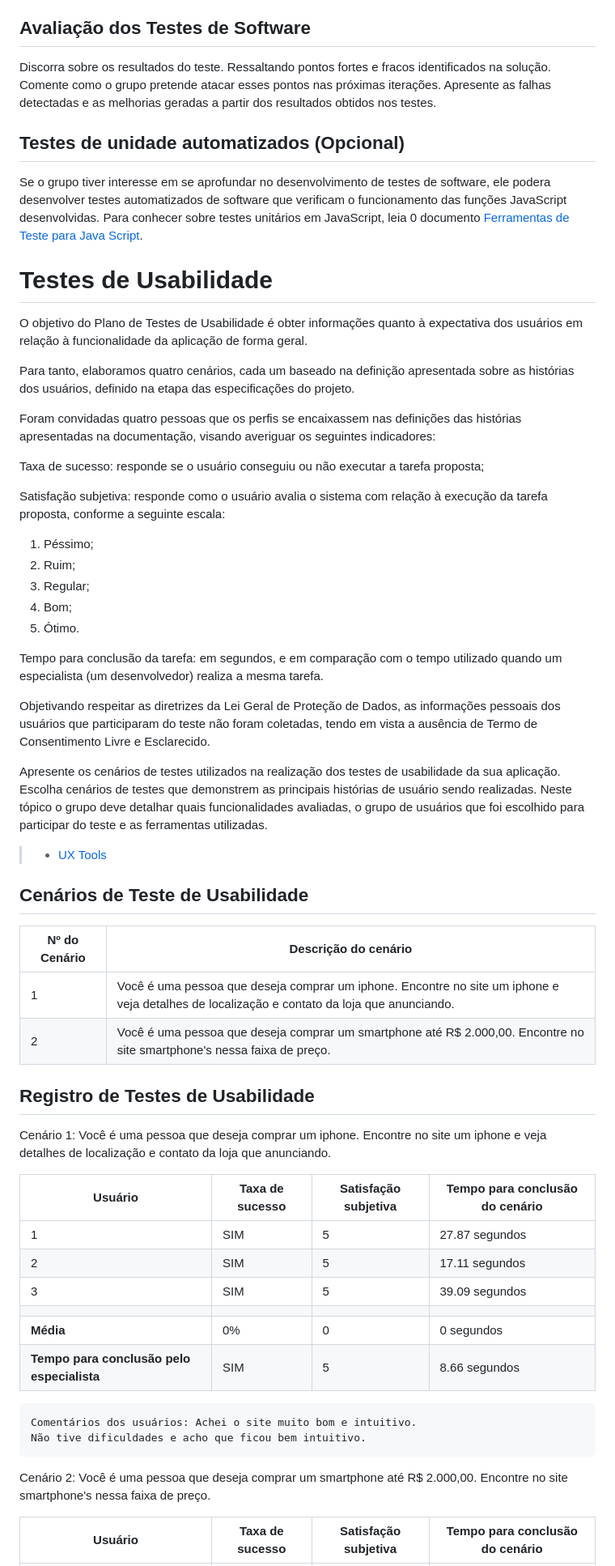
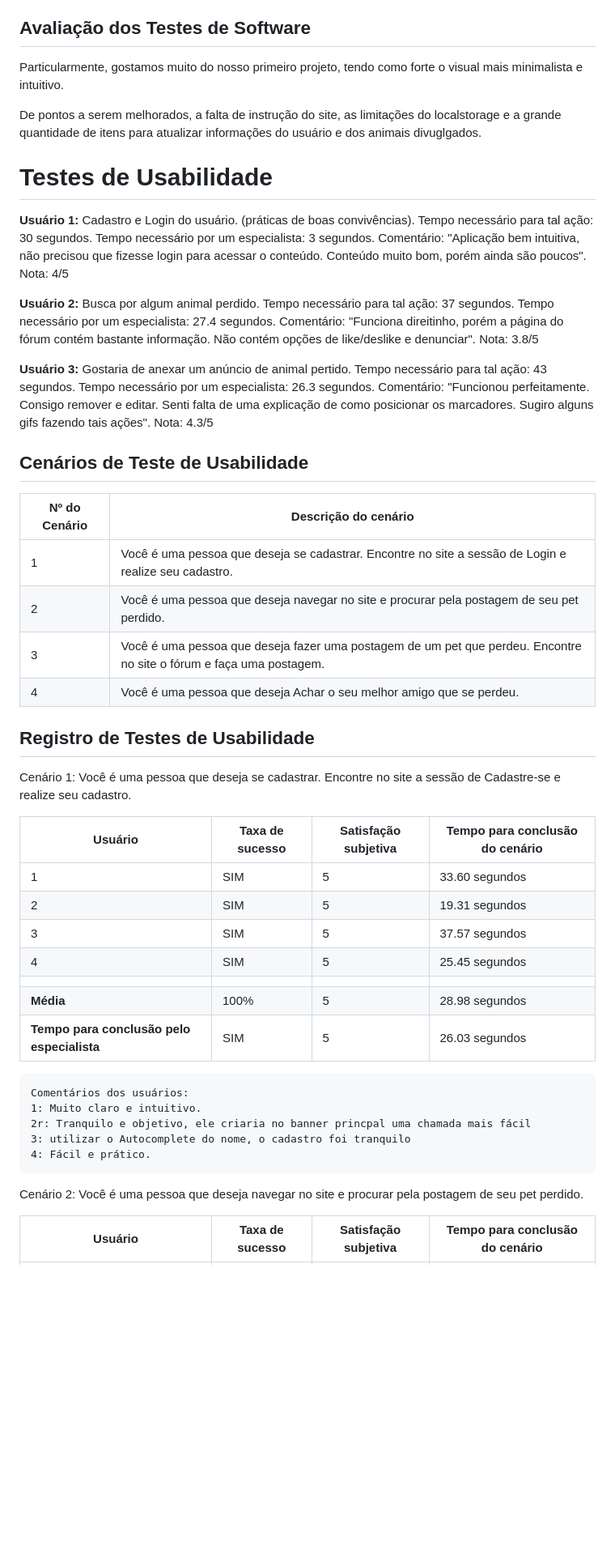
Before and after one commit to ICEI-PUC-Minas-PMV-SI/pmv-si-2023-2-pe5-t4-t5-grp02, a Markdown page: docs/tests.md, the part around one of its changes. Shown at 81% size. Drawn GitHub-style; blank space fills up the shorter version.

```diff
--- a/docs/tests.md
+++ b/docs/tests.md
@@ -58,73 +10,56 @@ Esta seção deve apresentar o relatório com as evidências dos testes de softw
 
 ## Avaliação dos Testes de Software
 
-Discorra sobre os resultados do teste. Ressaltando pontos fortes e fracos identificados na solução. Comente como o grupo pretende atacar esses pontos nas próximas iterações. Apresente as falhas detectadas e as melhorias geradas a partir dos resultados obtidos nos testes.
+Particularmente, gostamos muito do nosso primeiro projeto, tendo como forte o visual mais minimalista e intuitivo.
 
-
-
-## Testes de unidade automatizados (Opcional)
-
-Se o grupo tiver interesse em se aprofundar no desenvolvimento de testes de software, ele podera desenvolver testes automatizados de software que verificam o funcionamento das funções JavaScript desenvolvidas. Para conhecer sobre testes unitários em JavaScript, leia 0 documento  [Ferramentas de Teste para Java Script](https://geekflare.com/javascript-unit-testing/).
-
+De pontos a serem melhorados, a falta de instrução do site, as limitações do localstorage e a grande quantidade de itens para atualizar informações do usuário e dos animais divuglgados.
 
 # Testes de Usabilidade
 
-O objetivo do Plano de Testes de Usabilidade é obter informações quanto à expectativa dos usuários em relação à  funcionalidade da aplicação de forma geral.
+<strong> Usuário 1: </strong> Cadastro e Login do usuário. (práticas de boas convivências). Tempo necessário para tal ação: 30 segundos. Tempo necessário por um especialista: 3 segundos.
+Comentário: "Aplicação bem intuitiva, não precisou que fizesse login para acessar o conteúdo. Conteúdo muito bom, porém ainda são poucos". Nota: 4/5
 
-Para tanto, elaboramos quatro cenários, cada um baseado na definição apresentada sobre as histórias dos usuários, definido na etapa das especificações do projeto.
+<strong> Usuário 2: </strong> Busca por algum animal perdido. Tempo necessário para tal ação: 37 segundos. Tempo necessário por um especialista: 27.4 segundos.
+Comentário: "Funciona direitinho, porém a página do fórum contém bastante informação. Não contém opções de like/deslike e denunciar". Nota: 3.8/5
 
-Foram convidadas quatro pessoas que os perfis se encaixassem nas definições das histórias apresentadas na documentação, visando averiguar os seguintes indicadores:
-
-Taxa de sucesso: responde se o usuário conseguiu ou não executar a tarefa proposta;
-
-Satisfação subjetiva: responde como o usuário avalia o sistema com relação à execução da tarefa proposta, conforme a seguinte escala:
-
-1. Péssimo;
-2. Ruim;
-3. Regular;
-4. Bom;
-5. Ótimo.
-
-Tempo para conclusão da tarefa: em segundos, e em comparação com o tempo utilizado quando um especialista (um desenvolvedor) realiza a mesma tarefa.
-
-Objetivando respeitar as diretrizes da Lei Geral de Proteção de Dados, as informações pessoais dos usuários que participaram do teste não foram coletadas, tendo em vista a ausência de Termo de Consentimento Livre e Esclarecido.
-
-
-Apresente os cenários de testes utilizados na realização dos testes de usabilidade da sua aplicação. Escolha cenários de testes que demonstrem as principais histórias de usuário sendo realizadas. Neste tópico o grupo deve detalhar quais funcionalidades avaliadas, o grupo de usuários que foi escolhido para participar do teste e as ferramentas utilizadas.
-
-> - [UX Tools](https://uxdesign.cc/ux-user-research-and-user-testing-tools-2d339d379dc7)
+<strong> Usuário 3: </strong> Gostaria de anexar um anúncio de animal pertido. Tempo necessário para tal ação: 43 segundos. Tempo necessário por um especialista: 26.3 segundos.
+Comentário: "Funcionou perfeitamente. Consigo remover e editar. Senti falta de uma explicação de como posicionar os marcadores. Sugiro alguns gifs fazendo tais ações". Nota: 4.3/5
 
 
 ## Cenários de Teste de Usabilidade
 
 | Nº do Cenário | Descrição do cenário |
 |---------------|----------------------|
-| 1             | Você é uma pessoa que deseja comprar um iphone. Encontre no site um iphone e veja detalhes de localização e contato da loja que anunciando. |
-| 2             | Você é uma pessoa que deseja comprar um smartphone até R$ 2.000,00. Encontre no site smartphone's nessa faixa de preço. |
-
+| 1             | Você é uma pessoa que deseja se cadastrar. Encontre no site a sessão de Login e realize seu cadastro. |
+| 2             | Você é uma pessoa que deseja navegar no site e procurar pela postagem de seu pet perdido. |
+| 3             | Você é uma pessoa que deseja fazer uma postagem de um pet que perdeu. Encontre no site o fórum e faça uma postagem. |
+| 4             | Você é uma pessoa que deseja Achar o seu melhor amigo que se perdeu. |
 
 
 ## Registro de Testes de Usabilidade
 
-Cenário 1: Você é uma pessoa que deseja comprar um iphone. Encontre no site um iphone e veja detalhes de localização e contato da loja que anunciando.
+Cenário 1: Você é uma pessoa que deseja se cadastrar. Encontre no site a sessão de Cadastre-se e realize seu cadastro.
 
 | Usuário | Taxa de sucesso | Satisfação subjetiva | Tempo para conclusão do cenário |
 |---------|-----------------|----------------------|---------------------------------|
-| 1       | SIM             | 5                    | 27.87 segundos                  |
-| 2       | SIM             | 5                    | 17.11 segundos                  |
-| 3       | SIM             | 5                    | 39.09 segundos                  |
+| 1   | SIM             | 5                    | 33.60 segundos                  |
+| 2 | SIM             | 5                    | 19.31 segundos                  |
+| 3| SIM             | 5                    | 37.57 segundos                  |
+| 4  | SIM             | 5                    | 25.45 segundos                          |
 |  |  |  |  |
-| **Média**     | 0%           | 0                | 0 segundos                           |
-| **Tempo para conclusão pelo especialista** | SIM | 5 | 8.66 segundos |
+| **Média**     | 100%           | 5                | 28.98 segundos                           |
+| **Tempo para conclusão pelo especialista** | SIM | 5 | 26.03 segundos |
 
 
-    Comentários dos usuários: Achei o site muito bom e intuitivo.
-    Não tive dificuldades e acho que ficou bem intuitivo.
+    Comentários dos usuários:
+    1: Muito claro e intuitivo.
+    2r: Tranquilo e objetivo, ele criaria no banner princpal uma chamada mais fácil
+    3: utilizar o Autocomplete do nome, o cadastro foi tranquilo
+    4: Fácil e prático.
 
 
 
-
-Cenário 2: Você é uma pessoa que deseja comprar um smartphone até R$ 2.000,00. Encontre no site smartphone's nessa faixa de preço.
+Cenário 2: Você é uma pessoa que deseja navegar no site e procurar pela postagem de seu pet perdido.
 
 | Usuário | Taxa de sucesso | Satisfação subjetiva | Tempo para conclusão do cenário |
 |---------|-----------------|----------------------|---------------------------------|
```
Also changed, not shown: other parts of docs/tests.md (+50 -63 lines).
